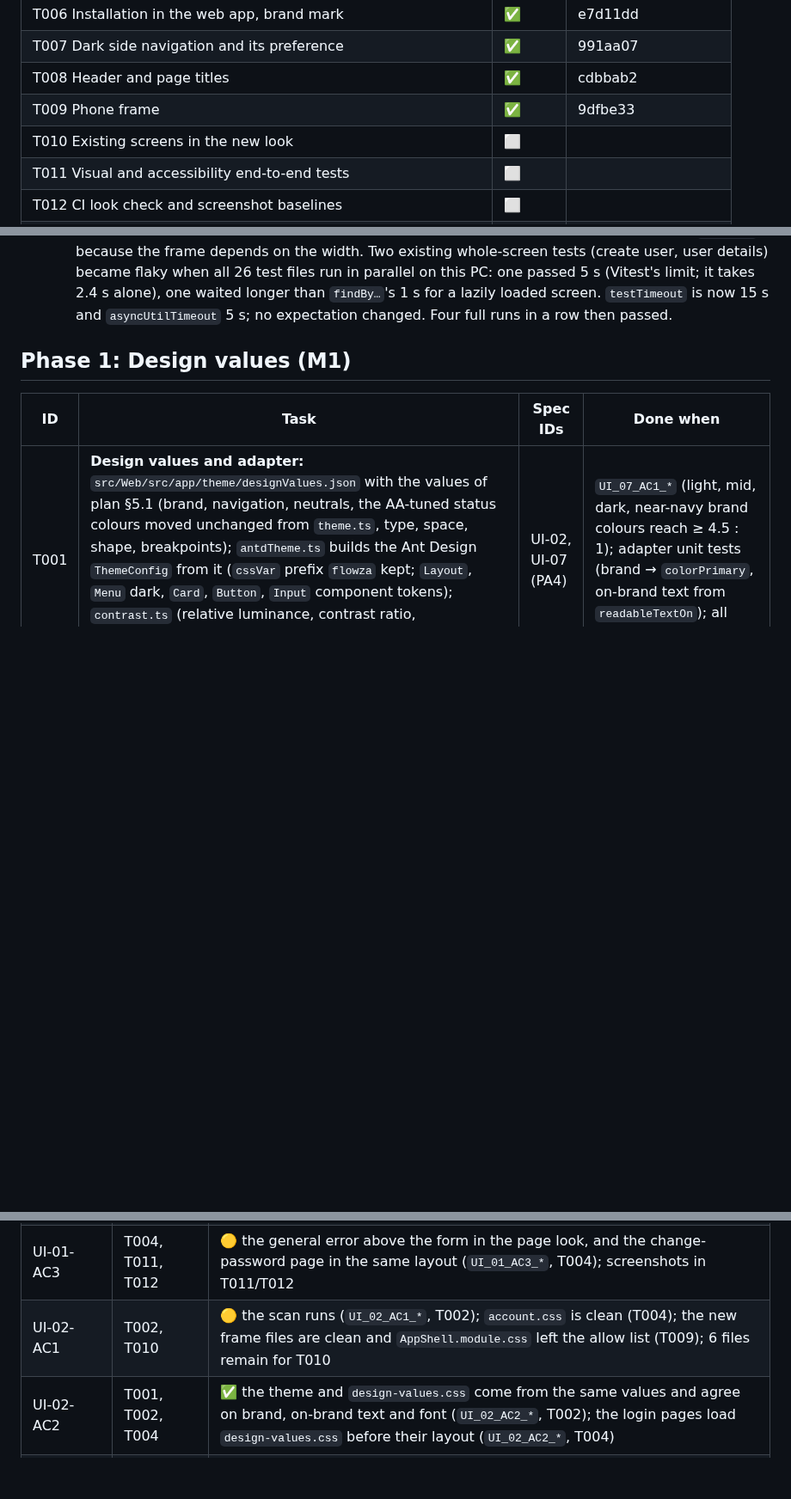
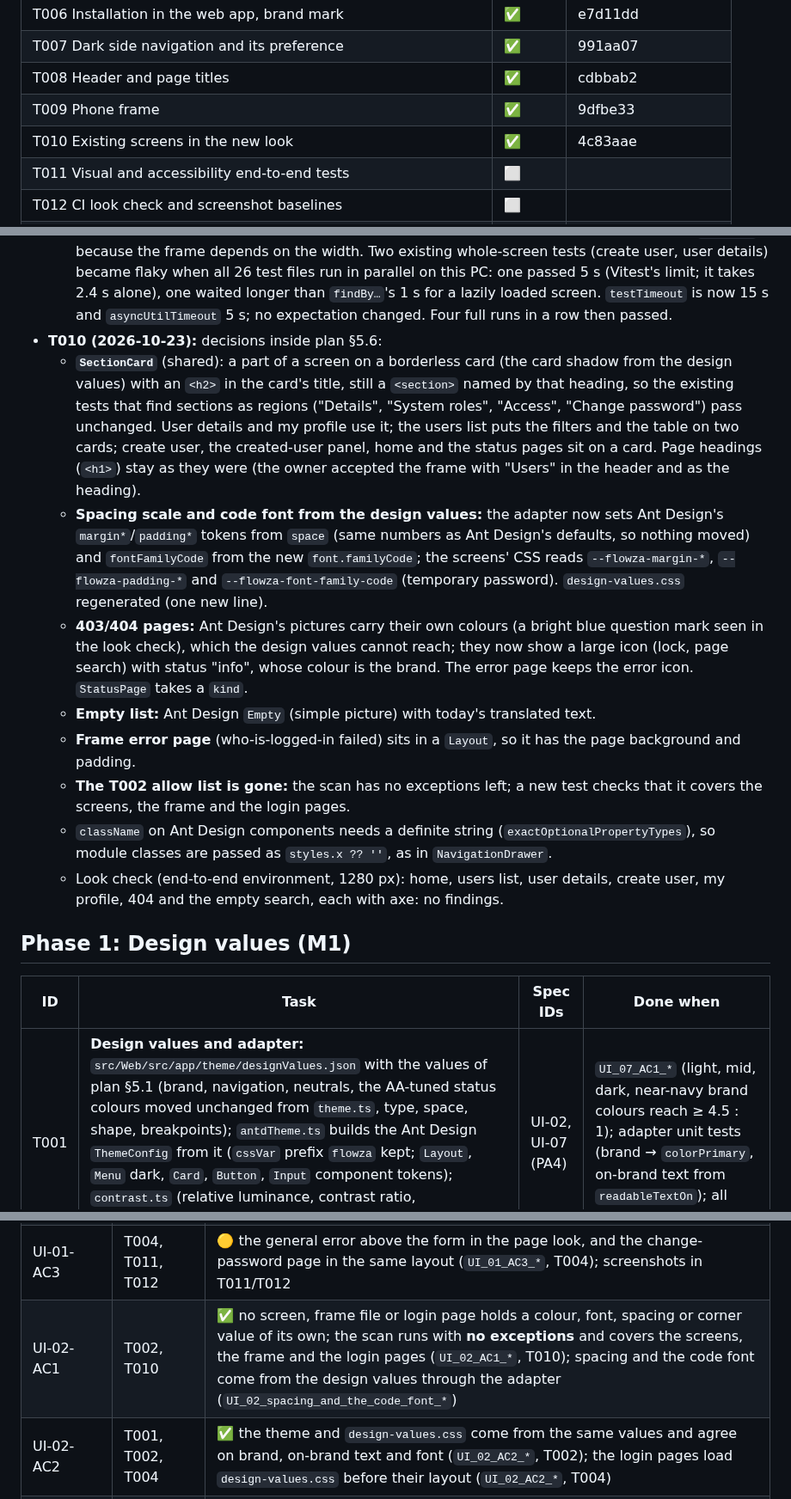
Before and after one commit to mohshacopilot/flowza, a Markdown page: specs/007-visual-design/tasks.md, 3 parts joined by grey strips. Shown at 86% size. GitHub-like rendering; blank space fills up the shorter version.

Commit message:
docs(007): T010 done (4c83aae)
Co-Authored-By: Claude Opus 5.5 <noreply@anthropic.com>

```diff
--- a/specs/007-visual-design/tasks.md
+++ b/specs/007-visual-design/tasks.md
@@ -27,7 +27,7 @@ Nothing else: no new database, secret, library or program.
 | T007 Dark side navigation and its preference | ✅ | 991aa07 |
 | T008 Header and page titles | ✅ | cdbbab2 |
 | T009 Phone frame | ✅ | 9dfbe33 |
-| T010 Existing screens in the new look | ⬜ | |
+| T010 Existing screens in the new look | ✅ | 4c83aae |
 | T011 Visual and accessibility end-to-end tests | ⬜ | |
 | T012 CI look check and screenshot baselines | ⬜ | |
 | T013 Setup guide and CLAUDE.md | ⬜ | |
@@ -169,6 +169,28 @@ Nothing else: no new database, secret, library or program.
     26 test files run in parallel on this PC: one passed 5 s (Vitest's limit; it takes 2.4 s alone), one waited
     longer than `findBy…`'s 1 s for a lazily loaded screen. `testTimeout` is now 15 s and `asyncUtilTimeout` 5 s;
     no expectation changed. Four full runs in a row then passed.
+- **T010 (2026-10-23):** decisions inside plan §5.6:
+  - **`SectionCard`** (shared): a part of a screen on a borderless card (the card shadow from the design values)
+    with an `<h2>` in the card's title, still a `<section>` named by that heading, so the existing tests that find
+    sections as regions ("Details", "System roles", "Access", "Change password") pass unchanged. User details and
+    my profile use it; the users list puts the filters and the table on two cards; create user, the created-user
+    panel, home and the status pages sit on a card. Page headings (`<h1>`) stay as they were (the owner accepted
+    the frame with "Users" in the header and as the heading).
+  - **Spacing scale and code font from the design values:** the adapter now sets Ant Design's `margin*`/`padding*`
+    tokens from `space` (same numbers as Ant Design's defaults, so nothing moved) and `fontFamilyCode` from the new
+    `font.familyCode`; the screens' CSS reads `--flowza-margin-*`, `--flowza-padding-*` and
+    `--flowza-font-family-code` (temporary password). `design-values.css` regenerated (one new line).
+  - **403/404 pages:** Ant Design's pictures carry their own colours (a bright blue question mark seen in the look
+    check), which the design values cannot reach; they now show a large icon (lock, page search) with status
+    "info", whose colour is the brand. The error page keeps the error icon. `StatusPage` takes a `kind`.
+  - **Empty list:** Ant Design `Empty` (simple picture) with today's translated text.
+  - **Frame error page** (who-is-logged-in failed) sits in a `Layout`, so it has the page background and padding.
+  - **The T002 allow list is gone:** the scan has no exceptions left; a new test checks that it covers the screens,
+    the frame and the login pages.
+  - `className` on Ant Design components needs a definite string (`exactOptionalPropertyTypes`), so module classes
+    are passed as `styles.x ?? ''`, as in `NavigationDrawer`.
+  - Look check (end-to-end environment, 1280 px): home, users list, user details, create user, my profile, 404 and
+    the empty search, each with axe: no findings.
 
 ## Phase 1: Design values (M1)
 | ID | Task | Spec IDs | Done when |
@@ -227,7 +249,7 @@ Nothing else: no new database, secret, library or program.
 | UI-01-AC1 | T004, T005b, T011, T012 | 🟡 brand panel (mark, name, product line), form card and "Powered by Flowza" (`UI_01_AC1_*`, T004/T005b); workflow picture hidden from screen readers and the three highlights (`UI_01_AC1_*`, T005b); the desktop screenshot follows in T011/T012 |
 | UI-01-AC2 | T005 | ✅ mouse and keyboard (Tab, Space, Enter) switch the field, `aria-pressed` follows, the login still works with the password shown, axe clean (`UI_01_AC2_*`, end-to-end); the script is a file with its translated name (`UI_01_AC2_*`, integration) |
 | UI-01-AC3 | T004, T011, T012 | 🟡 the general error above the form in the page look, and the change-password page in the same layout (`UI_01_AC3_*`, T004); screenshots in T011/T012 |
-| UI-02-AC1 | T002, T010 | 🟡 the scan runs (`UI_02_AC1_*`, T002); `account.css` is clean (T004); the new frame files are clean and `AppShell.module.css` left the allow list (T009); 6 files remain for T010 |
+| UI-02-AC1 | T002, T010 | ✅ no screen, frame file or login page holds a colour, font, spacing or corner value of its own; the scan runs with **no exceptions** and covers the screens, the frame and the login pages (`UI_02_AC1_*`, T010); spacing and the code font come from the design values through the adapter (`UI_02_spacing_and_the_code_font_*`) |
 | UI-02-AC2 | T001, T002, T004 | ✅ the theme and `design-values.css` come from the same values and agree on brand, on-brand text and font (`UI_02_AC2_*`, T002); the login pages load `design-values.css` before their layout (`UI_02_AC2_*`, T004) |
 | UI-03-AC1 | T007, T011 | 🟡 admin sees "Administration", a User does not, current item selected with `aria-current`, mark and name on top of the panel (`UI_03_AC1_*`, component and registry tests, T007); the screenshot follows in T011 |
 | UI-03-AC2 | T008 | ✅ the header shows the title of each page, the browser tab "<page> – <installation>" and follows navigation, the title is not a second heading, the user menu shows initials and display name and offers "My profile" and "Log out" (`UI_03_AC2_*`, component tests); initials by the C6 rule (`UI_03_AC2_initials_*`); the end-to-end helpers still find "User menu for …" |
```
Also changed, not shown: other parts of specs/007-visual-design/tasks.md (+1 -1 lines).
